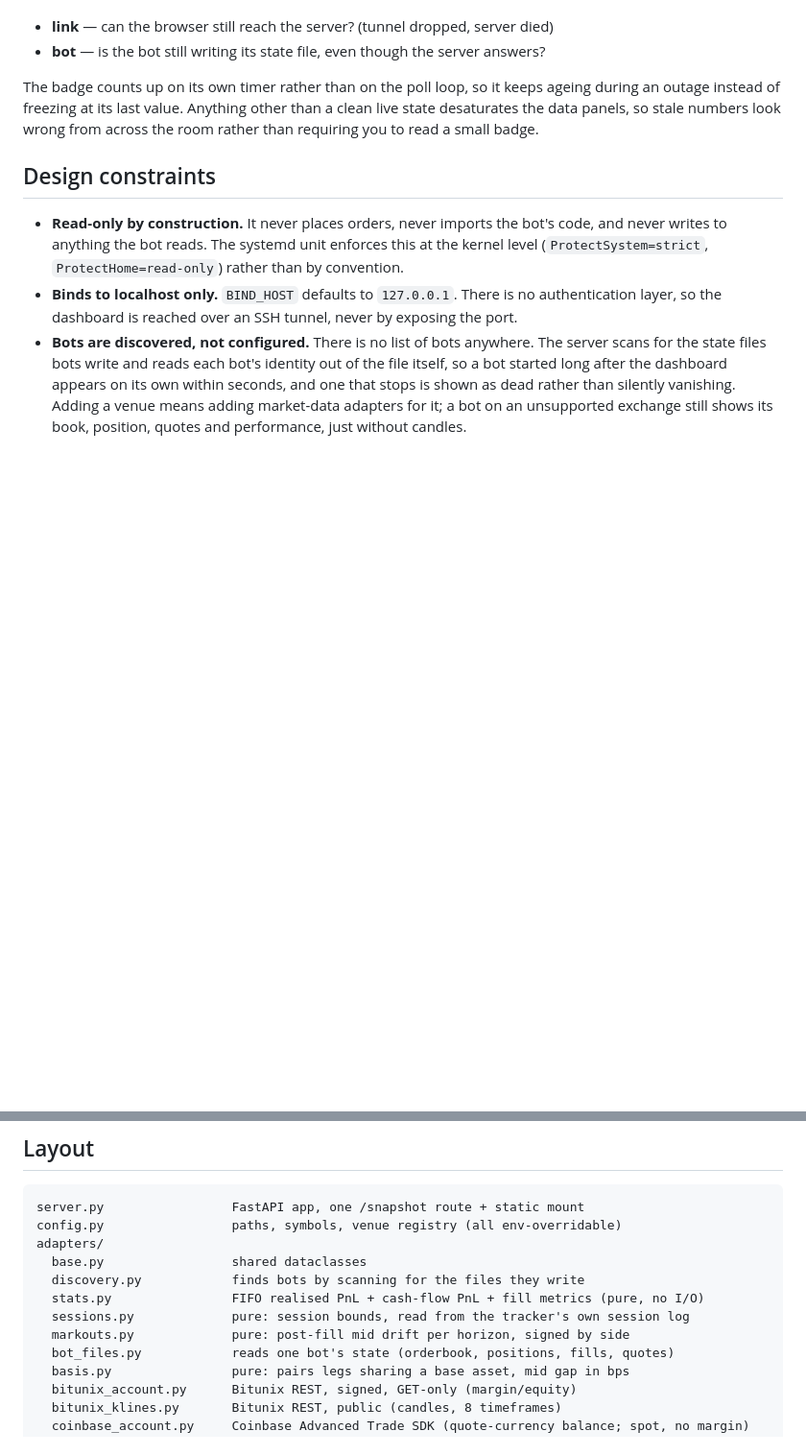
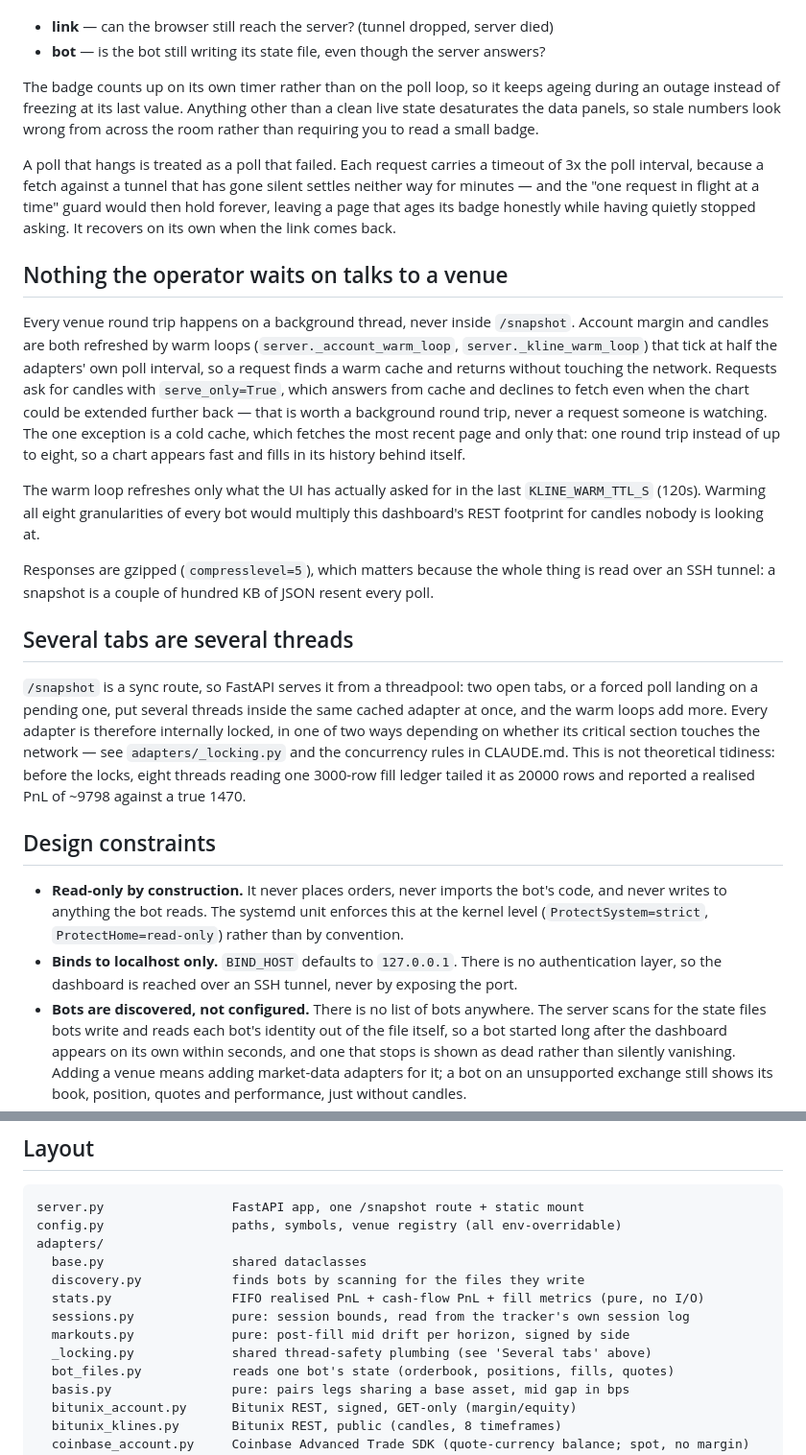
Before and after one commit to bullsotry/Dashboard-mm, a Markdown page: README.md, 2 parts joined by grey strips. Shown at 96% size. Drawn GitHub-style; blank space fills up the shorter version.

Commit message:
Document the warm loops, the poll timeout and the locking rules
Same-commit rule for README says a change that adds behaviour updates the
docs; these four landed as separate commits, so this catches all of them up
at once. CLAUDE.md gains the two concurrency rules, since both were paid for
with a measured wrong number rather than deduced.

Co-Authored-By: Claude Opus 5 <noreply@anthropic.com>

```diff
--- a/README.md
+++ b/README.md
@@ -39,6 +39,47 @@ ageing during an outage instead of freezing at its last value. Anything other
 than a clean live state desaturates the data panels, so stale numbers look
 wrong from across the room rather than requiring you to read a small badge.
 
+A poll that hangs is treated as a poll that failed. Each request carries a
+timeout of 3x the poll interval, because a fetch against a tunnel that has
+gone silent settles neither way for minutes — and the "one request in flight
+at a time" guard would then hold forever, leaving a page that ages its badge
+honestly while having quietly stopped asking. It recovers on its own when
+the link comes back.
+
+## Nothing the operator waits on talks to a venue
+
+Every venue round trip happens on a background thread, never inside
+`/snapshot`. Account margin and candles are both refreshed by warm loops
+(`server._account_warm_loop`, `server._kline_warm_loop`) that tick at half
+the adapters' own poll interval, so a request finds a warm cache and returns
+without touching the network. Requests ask for candles with
+`serve_only=True`, which answers from cache and declines to fetch even when
+the chart could be extended further back — that is worth a background round
+trip, never a request someone is watching. The one exception is a cold
+cache, which fetches the most recent page and only that: one round trip
+instead of up to eight, so a chart appears fast and fills in its history
+behind itself.
+
+The warm loop refreshes only what the UI has actually asked for in the last
+`KLINE_WARM_TTL_S` (120s). Warming all eight granularities of every bot
+would multiply this dashboard's REST footprint for candles nobody is
+looking at.
+
+Responses are gzipped (`compresslevel=5`), which matters because the whole
+thing is read over an SSH tunnel: a snapshot is a couple of hundred KB of
+JSON resent every poll.
+
+## Several tabs are several threads
+
+`/snapshot` is a sync route, so FastAPI serves it from a threadpool: two
+open tabs, or a forced poll landing on a pending one, put several threads
+inside the same cached adapter at once, and the warm loops add more. Every
+adapter is therefore internally locked, in one of two ways depending on
+whether its critical section touches the network — see `adapters/_locking.py`
+and the concurrency rules in CLAUDE.md. This is not theoretical tidiness:
+before the locks, eight threads reading one 3000-row fill ledger tailed it
+as 20000 rows and reported a realised PnL of ~9798 against a true 1470.
+
 ## Design constraints
 
 - **Read-only by construction.** It never places orders, never imports the
@@ -72,6 +113,7 @@ adapters/
   stats.py                FIFO realised PnL + cash-flow PnL + fill metrics (pure, no I/O)
   sessions.py             pure: session bounds, read from the tracker's own session log
   markouts.py             pure: post-fill mid drift per horizon, signed by side
+  _locking.py             shared thread-safety plumbing (see 'Several tabs' above)
   bot_files.py            reads one bot's state (orderbook, positions, fills, quotes)
   basis.py                pure: pairs legs sharing a base asset, mid gap in bps
   bitunix_account.py      Bitunix REST, signed, GET-only (margin/equity)
```
Also changed, not shown: CLAUDE.md (+17 -0 lines).
